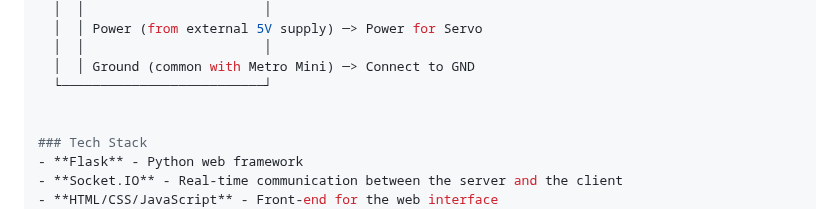
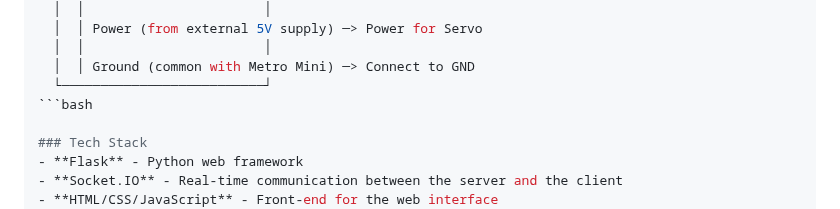
Before and after one commit to vishnuajaykumar/webapp_servo_controller, a Markdown page: README.md, the part around the change. Rendered like a GitHub page.

````diff
--- a/README.md
+++ b/README.md
@@ -44,7 +44,7 @@ Servo Motor
   │  │                       │
   │  │ Ground (common with Metro Mini) ─> Connect to GND
   └──────────────────────────┘
-
+```bash
 
 ### Tech Stack
 - **Flask** - Python web framework
````
